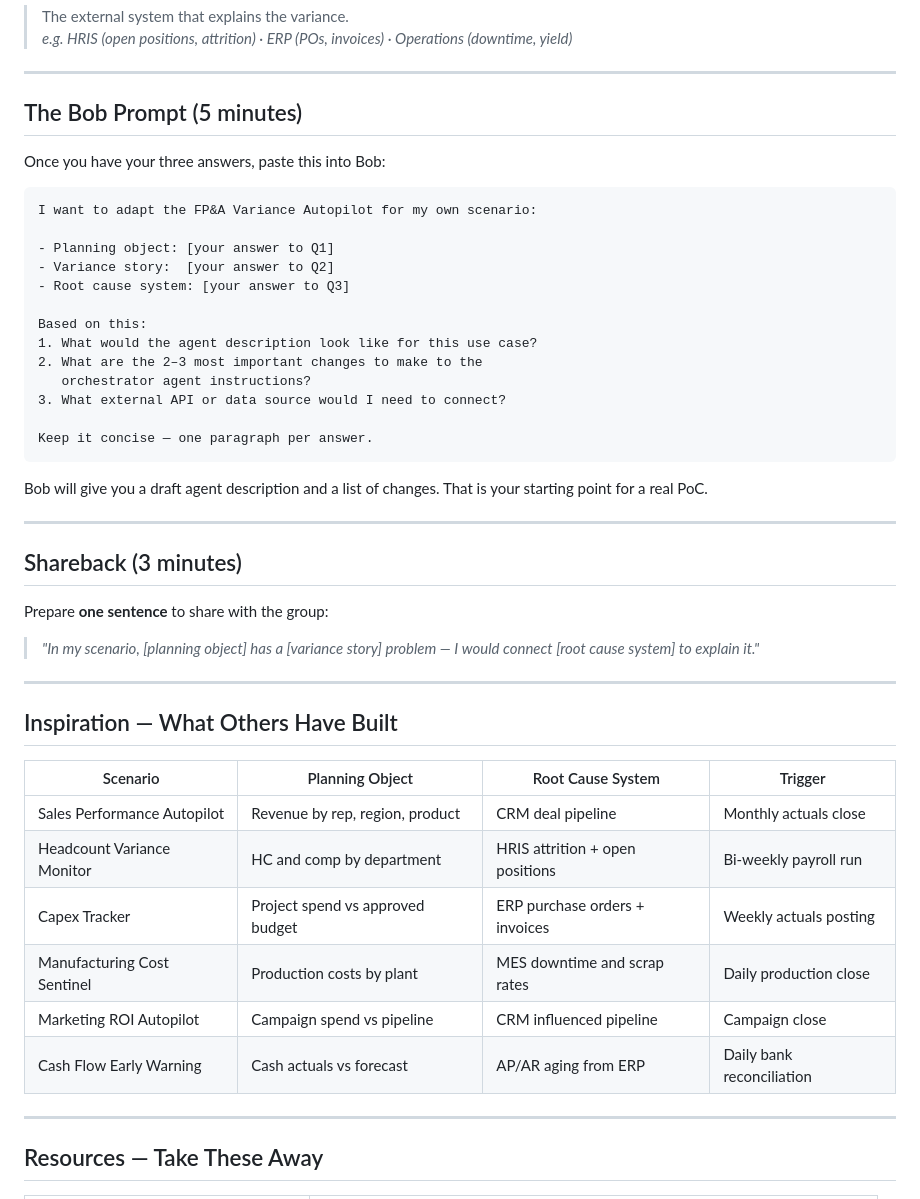
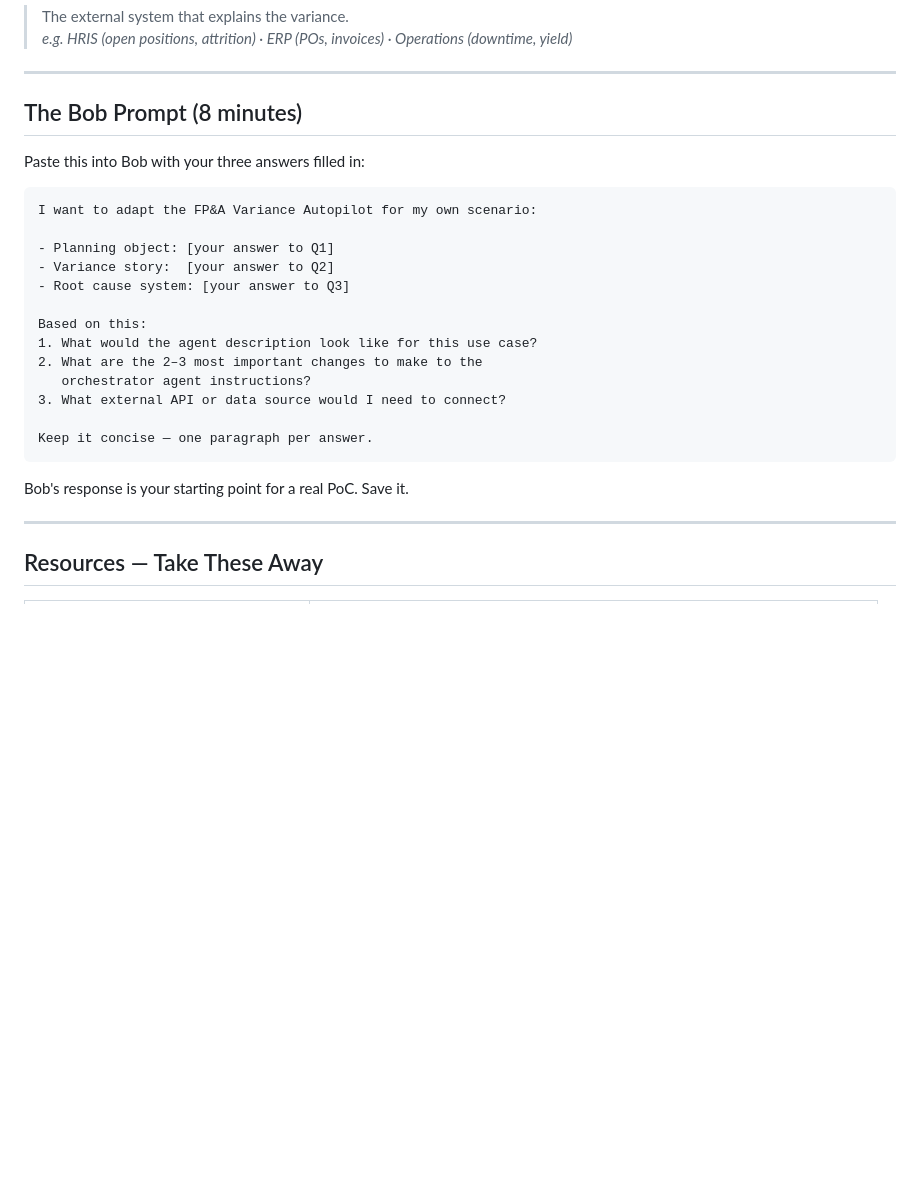
Before and after one commit to IBM/stratos-pa-bob-agents, a Markdown page: session-03-your-scenario/README.md, the part around one of its changes. Drawn GitHub-style; blank space fills up the shorter version.

Commit message:
session-03: move inspiration table above canvas, remove redundant shareback section

````diff
--- a/session-03-your-scenario/README.md
+++ b/session-03-your-scenario/README.md
@@ -32,9 +45,9 @@ Answer these three questions for a Planning Analytics use case from your own wor
 
 ---
 
-## The Bob Prompt (5 minutes)
+## The Bob Prompt (8 minutes)
 
-Once you have your three answers, paste this into Bob:
+Paste this into Bob with your three answers filled in:
 
 ```
 I want to adapt the FP&A Variance Autopilot for my own scenario:
@@ -52,28 +65,7 @@ Based on this:
 Keep it concise — one paragraph per answer.
 ```
 
-Bob will give you a draft agent description and a list of changes. That is your starting point for a real PoC.
-
----
-
-## Shareback (3 minutes)
-
-Prepare **one sentence** to share with the group:
-
-> *"In my scenario, [planning object] has a [variance story] problem — I would connect [root cause system] to explain it."*
-
----
-
-## Inspiration — What Others Have Built
-
-| Scenario | Planning Object | Root Cause System | Trigger |
-|----------|----------------|-------------------|---------|
-| Sales Performance Autopilot | Revenue by rep, region, product | CRM deal pipeline | Monthly actuals close |
-| Headcount Variance Monitor | HC and comp by department | HRIS attrition + open positions | Bi-weekly payroll run |
-| Capex Tracker | Project spend vs approved budget | ERP purchase orders + invoices | Weekly actuals posting |
-| Manufacturing Cost Sentinel | Production costs by plant | MES downtime and scrap rates | Daily production close |
-| Marketing ROI Autopilot | Campaign spend vs pipeline | CRM influenced pipeline | Campaign close |
-| Cash Flow Early Warning | Cash actuals vs forecast | AP/AR aging from ERP | Daily bank reconciliation |
+Bob's response is your starting point for a real PoC. Save it.
 
 ---
 
````
Also changed, not shown: other parts of session-03-your-scenario/README.md (+16 -3 lines).
